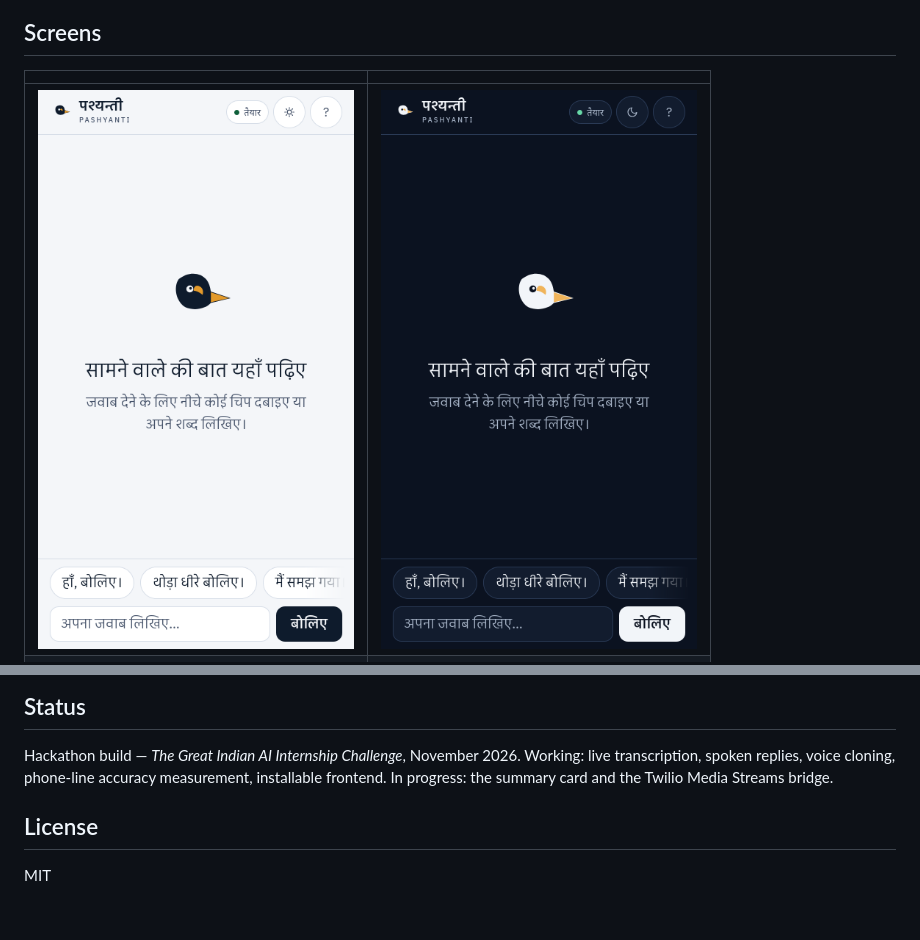
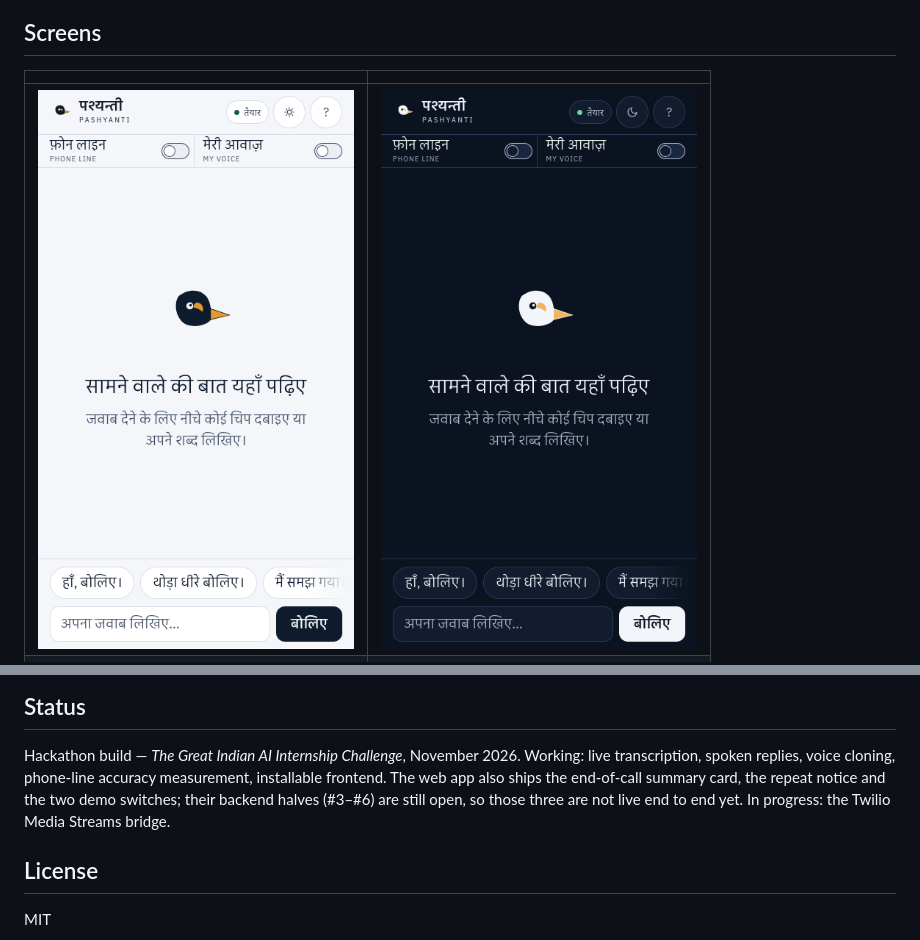
Before and after one commit to Goutam-11/pashyanti, a Markdown page: README.md, 2 parts joined by grey strips. GitHub-like rendering; pictures changed too: pashyanti/docs/screenshots/app-dark.png, pashyanti/docs/screenshots/app-light.png; blank space fills up the shorter version.

Commit message:
docs: refresh screenshots for the shipped web app
The README still showed the empty state from before the demo switches, and
the status line did not distinguish the merged web halves from the backend
halves that are still open. Refresh the three screenshots from main and say
plainly that the summary card, repeat notice and switches are not live end to
end until #3–#6 land.

```diff
--- a/README.md
+++ b/README.md
@@ -129,8 +129,10 @@ The app icon is the same bird in an ink tile.
 
 Hackathon build — *The Great Indian AI Internship Challenge*, November 2026.
 Working: live transcription, spoken replies, voice cloning, phone-line accuracy
-measurement, installable frontend. In progress: the summary card and the Twilio
-Media Streams bridge.
+measurement, installable frontend. The web app also ships the end-of-call
+summary card, the repeat notice and the two demo switches; their backend halves
+(#3–#6) are still open, so those three are not live end to end yet. In
+progress: the Twilio Media Streams bridge.
 
 ## License
 
```
Also changed, not shown: pashyanti/docs/screenshots/tour.png.
